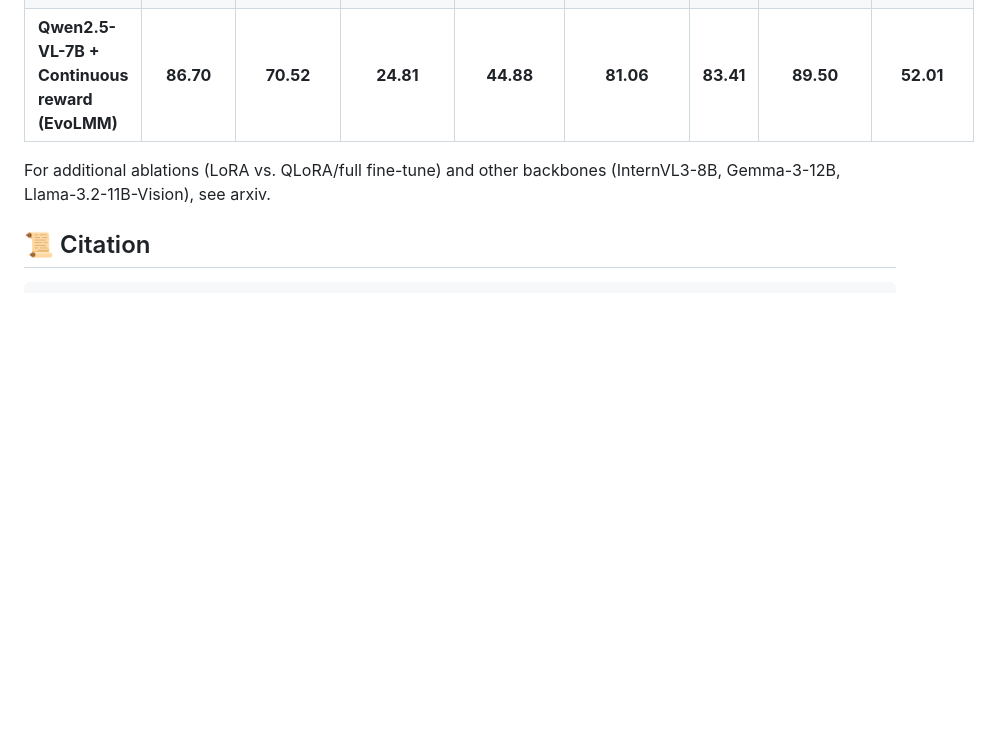
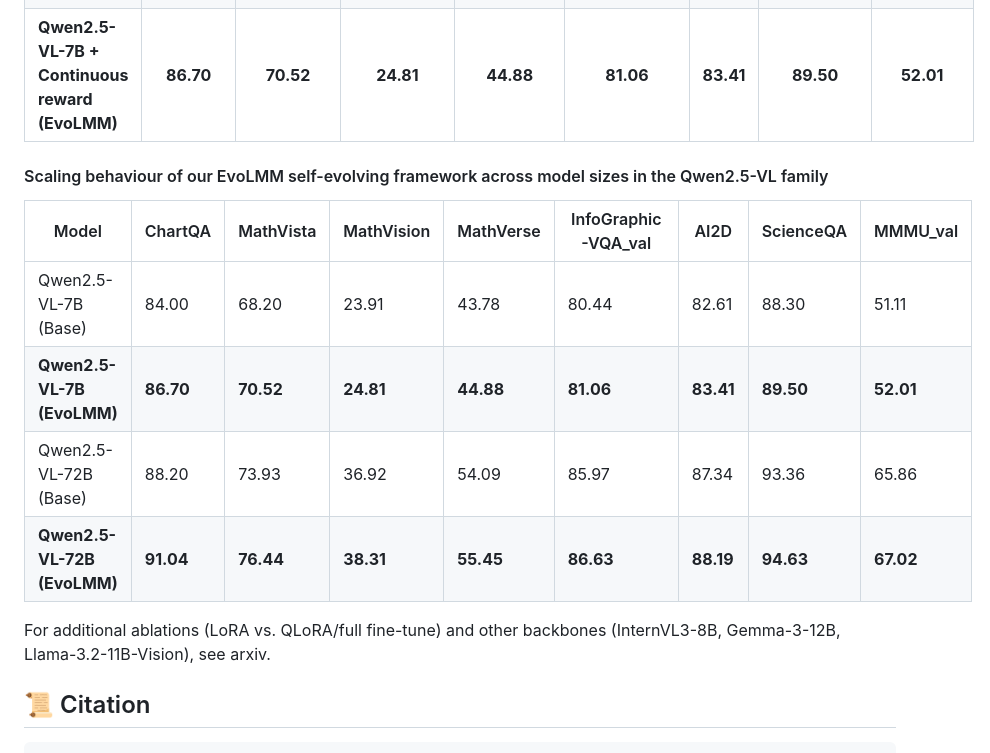
Before and after one commit to mbzuai-oryx/EvoLMM, a Markdown page: README.md, the part around one of its changes. Drawn GitHub-style; blank space fills up the shorter version.

```diff
--- a/README.md
+++ b/README.md
@@ -101,6 +101,17 @@ Replace `lora_path` with the checkpoint directory you want to test. Additional t
 | Qwen2.5-VL-7B + Discrete reward         | 84.62   | 68.88     | 22.52      | 42.10     | 80.52                         | 82.18 | 87.98     | 50.84              |
 | **Qwen2.5-VL-7B + Continuous reward (EvoLMM)** | **86.70** | **70.52**   | **24.81**   | **44.88**   | **81.06**                     | **83.41** | **89.50**   | **52.01**          |
 
+
+#### Scaling behaviour of our EvoLMM self-evolving framework across model sizes in the Qwen2.5-VL family
+
+| Model                        | ChartQA | MathVista | MathVision | MathVerse | InfoGraphic-VQA_val | AI2D  | ScienceQA | MMMU_val |
+|------------------------------|----------|------------|-------------|------------|----------------------|--------|------------|-----------|
+| Qwen2.5-VL-7B (Base)         | 84.00    | 68.20      | 23.91       | 43.78      | 80.44               | 82.61  | 88.30      | 51.11     |
+| **Qwen2.5-VL-7B (EvoLMM)**   | **86.70**| **70.52**  | **24.81**   | **44.88**  | **81.06**           | **83.41**| **89.50** | **52.01** |
+| Qwen2.5-VL-72B (Base)        | 88.20    | 73.93      | 36.92       | 54.09      | 85.97               | 87.34  | 93.36      | 65.86     |
+| **Qwen2.5-VL-72B (EvoLMM)**  | **91.04**| **76.44**  | **38.31**   | **55.45**  | **86.63**           | **88.19**| **94.63** | **67.02** |
+
+
 For additional ablations (LoRA vs. QLoRA/full fine-tune) and other backbones (InternVL3-8B, Gemma-3-12B, Llama-3.2-11B-Vision), see <a href="">arxiv</a>.
 
 ## 📜 Citation
```
Also changed, not shown: other parts of README.md (+1 -1 lines).
